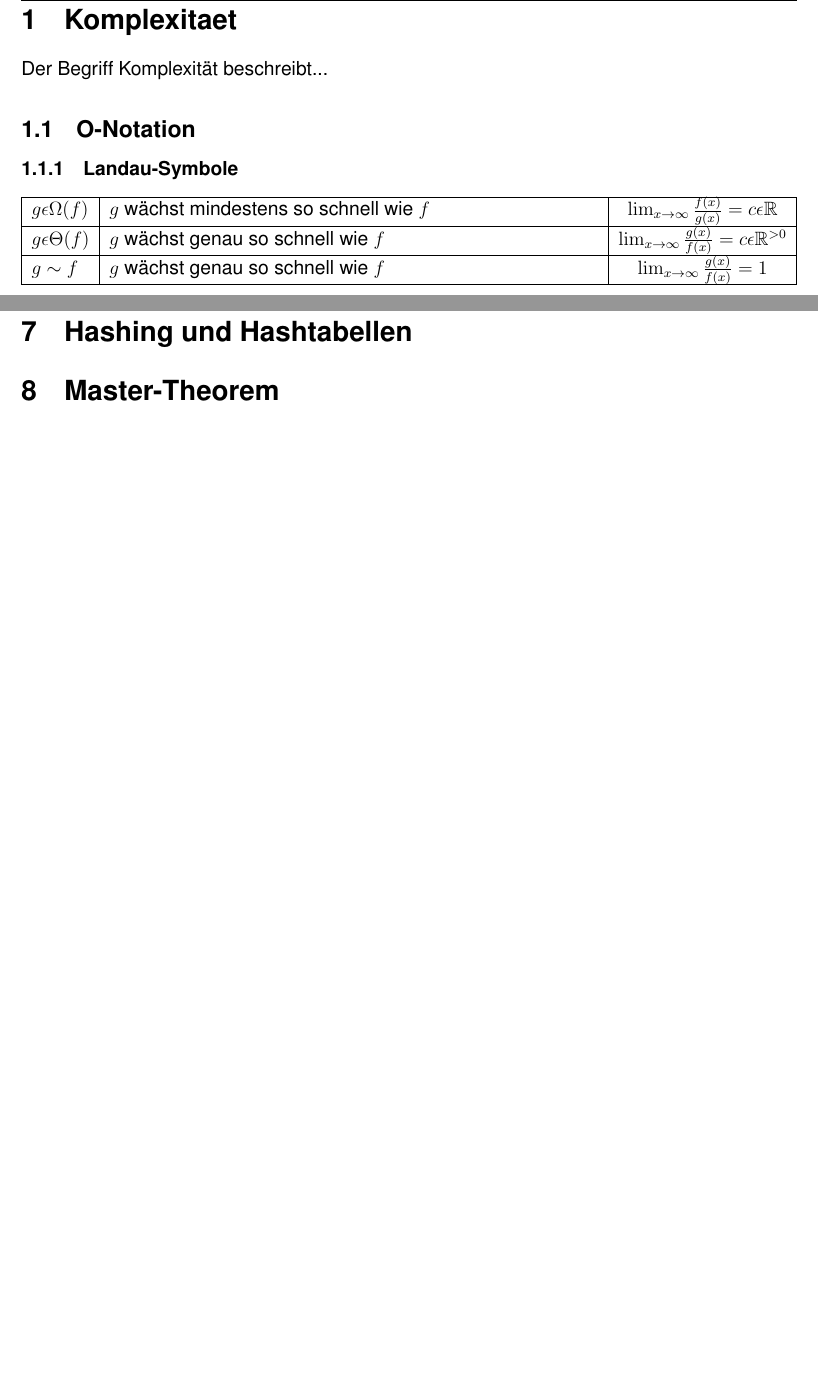
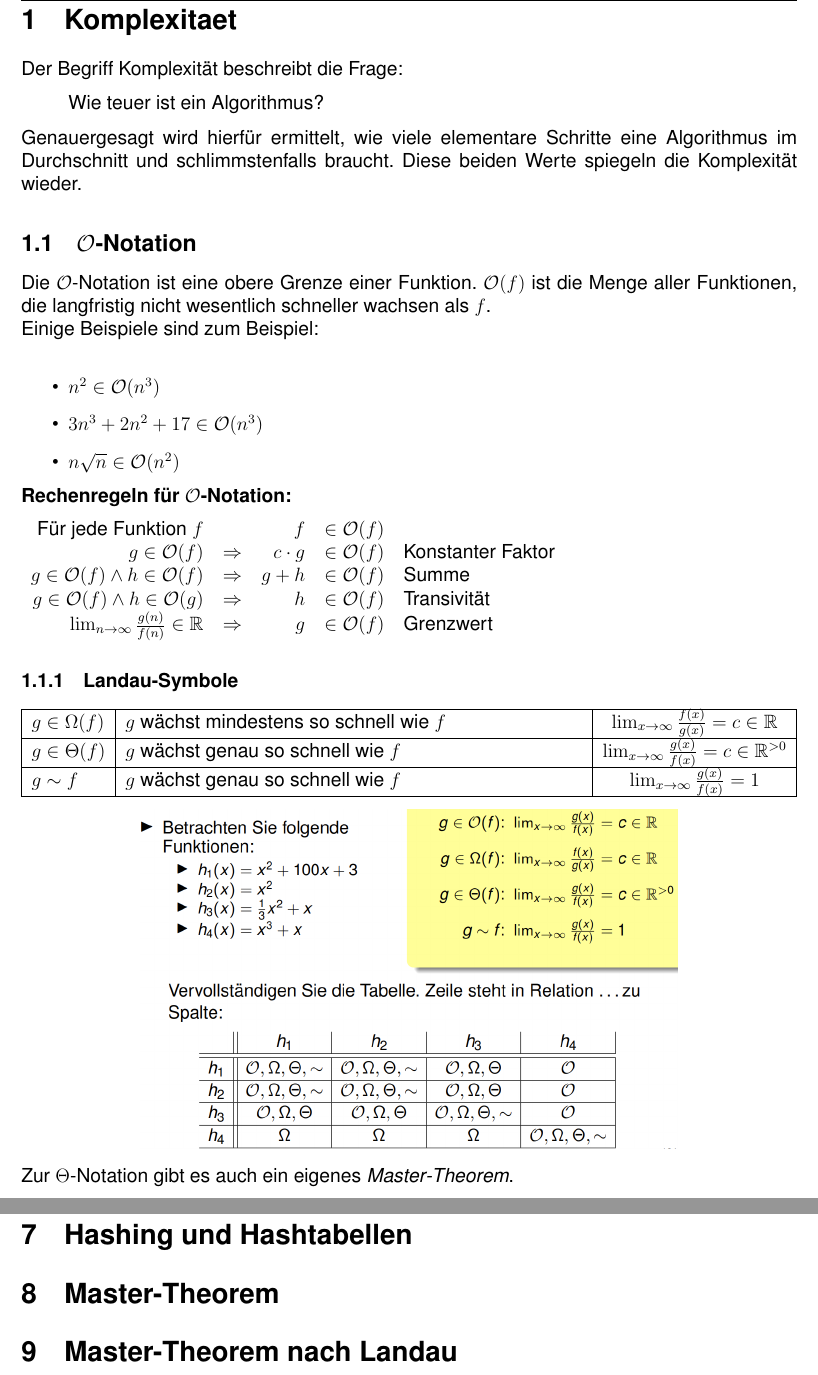
Before and after one commit to RauschRobin/Algorithmen-und-Komplexitaet, a LaTeX document (Algorithmen_und_Komplexitaet.tex): two parts of pages 2 and 3 of 3 before the commit and two parts of pages 2 and 4 of 4 after it, joined at a grey line, cut so that both start at the same text, the shorter picture padded with empty space. Compiled offline with pdfLaTeX.

Commit message:
O-Notation und Landau

```diff
--- a/Algorithmen_und_Komplexitaet.tex
+++ b/Algorithmen_und_Komplexitaet.tex
@@ -41,19 +41,45 @@
 \tableofcontents
 \newpage
 \section{Komplexitaet}
-Der Begriff Komplexität beschreibt...
-\subsection{O-Notation}
+Der Begriff Komplexität beschreibt die Frage:
+\begin{quote}
+	Wie teuer ist ein Algorithmus?
+\end{quote}
+Genauergesagt wird hierfür ermittelt, wie viele elementare Schritte eine Algorithmus im Durchschnitt und schlimmstenfalls braucht. Diese beiden Werte spiegeln die Komplexität wieder.
+\subsection{$\mathcal{O}$-Notation}
+Die $\mathcal{O}$-Notation ist eine obere Grenze einer Funktion. $\mathcal{O}(f)$ ist die Menge aller Funktionen, die langfristig nicht wesentlich schneller wachsen als $f$.
+\newline
+Einige Beispiele sind zum Beispiel:\newline
+\begin{itemize}
+	\item $n^2 \in \mathcal{O}(n^3)$
+	\item $3n^3 + 2n^2 + 17 \in \mathcal{O}(n^3)$
+	\item $n \sqrt{n} \in \mathcal{O}(n^2)$
+\end{itemize}
+\textbf{Rechenregeln für $\mathcal{O}$-Notation:}
+\begin{center}
+	\begin{tabularx}{\textwidth}{r c r c l}
+		Für jede Funktion $f$ & & $f$ & $\in \mathcal{O}(f)$ & \\
+		$g \in \mathcal{O}(f)$ & $\Rightarrow $ & $c \cdot g$ & $\in \mathcal{O}(f)$ & Konstanter Faktor\\
+		$g \in \mathcal{O}(f) \wedge h \in \mathcal{O}(f)$ & $\Rightarrow $ & $g + h$ & $\in \mathcal{O}(f)$ & Summe\\
+		$g \in \mathcal{O}(f) \wedge h \in \mathcal{O}(g)$ & $\Rightarrow $ & $h$ & $\in \mathcal{O}(f)$ & Transivität\\
+		$\lim_{n \to \infty} \frac{g(n)}{f(n)} \in \mathbb{R} $ & $\Rightarrow $ & $g$ & $\in \mathcal{O}(f)$ & Grenzwert\\
+	\end{tabularx}
+\end{center}
 
 \subsubsection{Landau-Symbole}
 \begin{tabularx}{\textwidth}{|l|X|c|}
 	\hline
-	$g  \epsilon  \Omega (f)$ & $g$ wächst mindestens so schnell wie $f$ & $\lim_{x \to \infty} \frac{f(x)}{g(x)} = c \epsilon \mathbb{R}$ \\
+	$g  \in  \Omega (f)$ & $g$ wächst mindestens so schnell wie $f$ & $\lim_{x \to \infty} \frac{f(x)}{g(x)} = c \in \mathbb{R}$ \\
 	\hline
-	$g  \epsilon  \Theta (f)$ & $g$ wächst genau so schnell wie $f$ & $\lim_{x \to \infty} \frac{g(x)}{f(x)} = c \epsilon \mathbb{R}^{>0}$ \\
+	$g  \in  \Theta (f)$ & $g$ wächst genau so schnell wie $f$ & $\lim_{x \to \infty} \frac{g(x)}{f(x)} = c \in \mathbb{R}^{>0}$ \\
 	\hline
 	$g \sim f$ & $g$ wächst genau so schnell wie $f$ & $\lim_{x \to \infty} \frac{g(x)}{f(x)} = 1$ \\
 	\hline
 \end{tabularx}
+\begin{center}
+	\includegraphics[scale=0.6]{Bilder/landau.PNG}
+\end{center}
+Zur $\Theta $-Notation gibt es auch ein eigenes \textit{\hyperref[sec:MasterLandau]{Master-Theorem}}.
 
 \subsection{Logarithmen}
 
@@ -150,4 +176,7 @@ Stabil\newline
 
 \section{Master-Theorem}
 
+\section{Master-Theorem nach Landau}
+\label{sec:MasterLandau}
+
 \end{document}
```
Also changed, not shown: Algorithmen_und_Komplexitaet.pdf, Bilder/landau.PNG (added).
